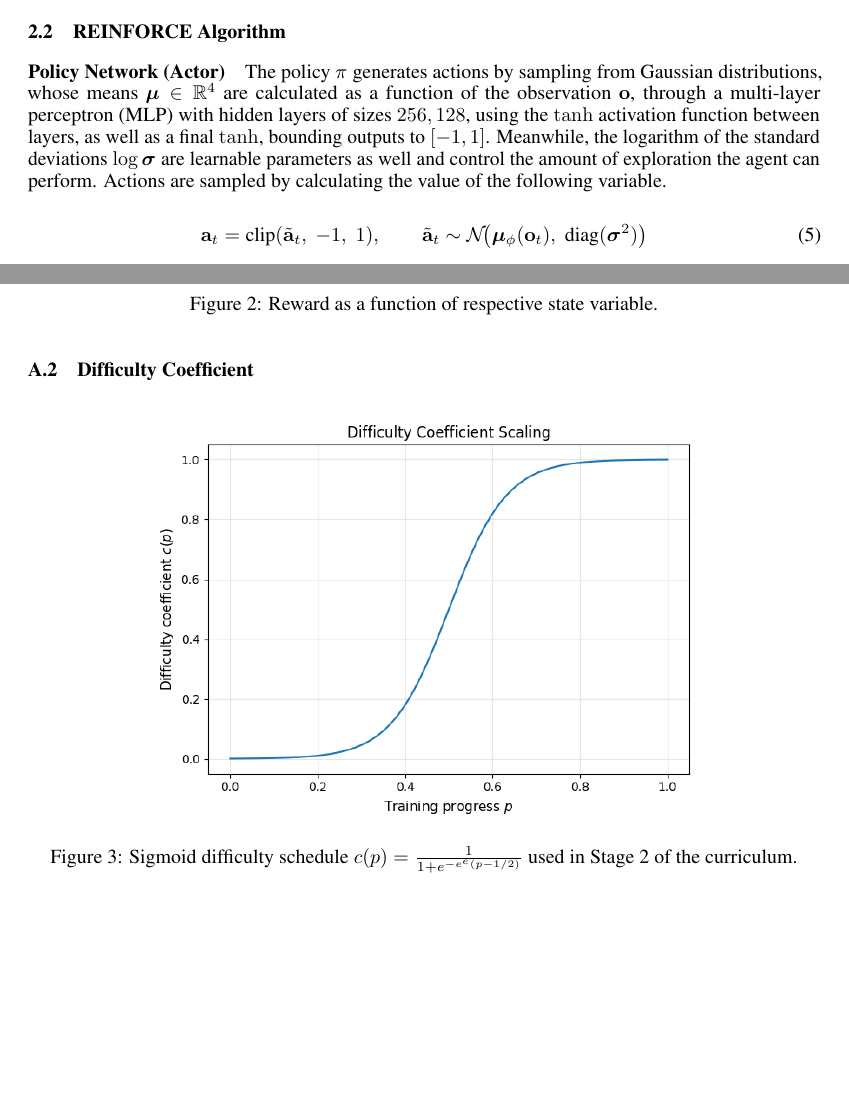
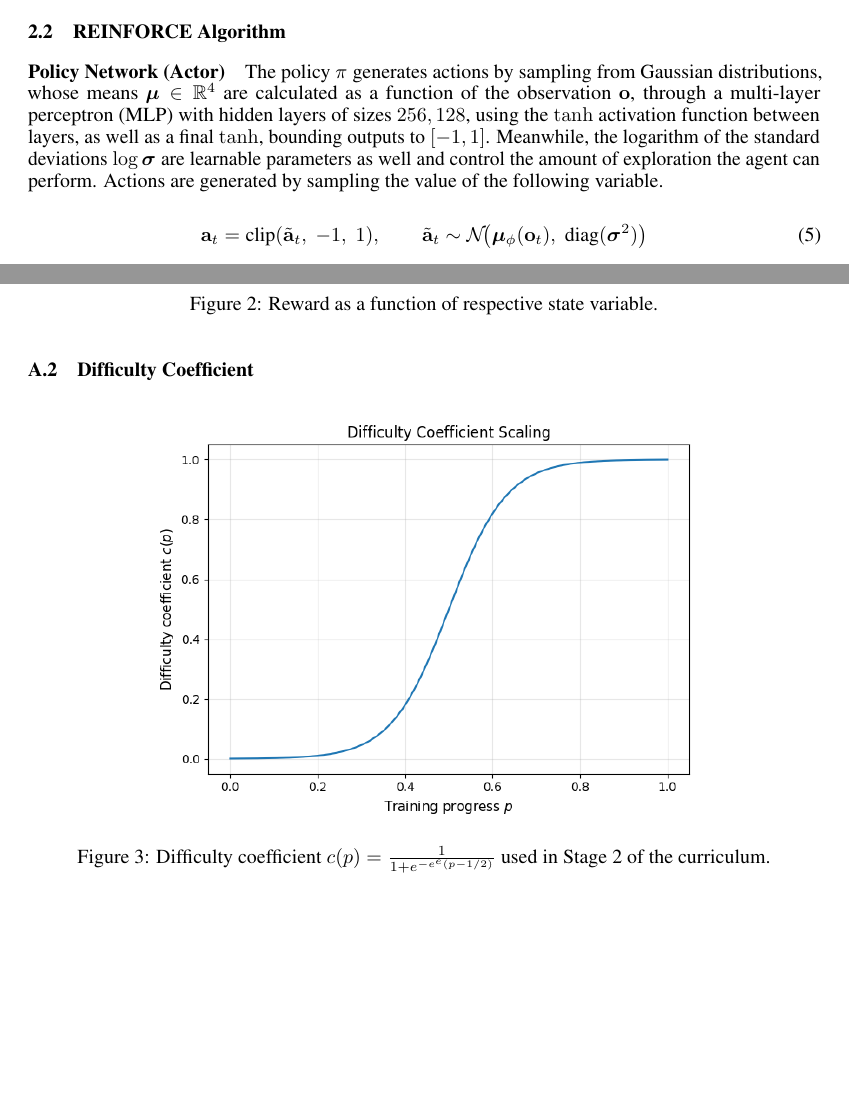
Before and after one commit to andrei-vilcan/shepherd-hover, a LaTeX paper (latex/shepherd.tex): two parts of pages 2 and 6 of 7, joined at a grey line, cut so that both start at the same text. Compiled offline with pdfLaTeX.

Commit message:
minor wording changes

```diff
--- a/latex/shepherd.tex
+++ b/latex/shepherd.tex
@@ -112,7 +112,7 @@ where $d_t = \sqrt{x_t^2 + y_t^2}$ is the distance, $v_t = \sqrt{\dot{x}_t^2 + \
 
 \paragraph{Policy Network (Actor)}
 
-The policy $\pi$ generates actions by sampling from Gaussian distributions, whose means $\bm{\mu} \in \mathbb{R}^4$ are calculated as a function of the observation $\mathbf{o}$, through a multi-layer perceptron (MLP) with hidden layers of sizes $256, 128$, using the $\tanh$ activation function between layers, as well as a final $\tanh$, bounding outputs to $[-1, 1]$. Meanwhile, the logarithm of the standard deviations $\log \bm{\sigma}$ are learnable parameters as well and control the amount of exploration the agent can perform. Actions are sampled by calculating the value of the following variable.
+The policy $\pi$ generates actions by sampling from Gaussian distributions, whose means $\bm{\mu} \in \mathbb{R}^4$ are calculated as a function of the observation $\mathbf{o}$, through a multi-layer perceptron (MLP) with hidden layers of sizes $256, 128$, using the $\tanh$ activation function between layers, as well as a final $\tanh$, bounding outputs to $[-1, 1]$. Meanwhile, the logarithm of the standard deviations $\log \bm{\sigma}$ are learnable parameters as well and control the amount of exploration the agent can perform. Actions are generated by sampling the value of the following variable.
 
 \begin{equation}
   \mathbf{a}_t = \text{clip}(\tilde{\mathbf{a}}_t,\; -1,\; 1), \qquad \tilde{\mathbf{a}}_t \sim \mathcal{N}\!\big(\bm{\mu}_\phi(\mathbf{o}_t),\; \text{diag}(\bm{\sigma}^2)\big)
@@ -251,7 +251,7 @@ R.~J. Williams.
 \begin{figure}[h]
   \centering
   \includegraphics[width=0.7\linewidth]{difficulty_coefficient.png}
-  \caption{Sigmoid difficulty schedule $c(p) = \frac{1}{1 + e^{-e^e(p - 1/2)}}$ used in Stage 2 of the curriculum.}
+  \caption{Difficulty coefficient $c(p) = \frac{1}{1 + e^{-e^e(p - 1/2)}}$ used in Stage 2 of the curriculum.}
   \label{fig:difficulty}
 \end{figure}
 
```
Also changed, not shown: latex/paper.pdf.
